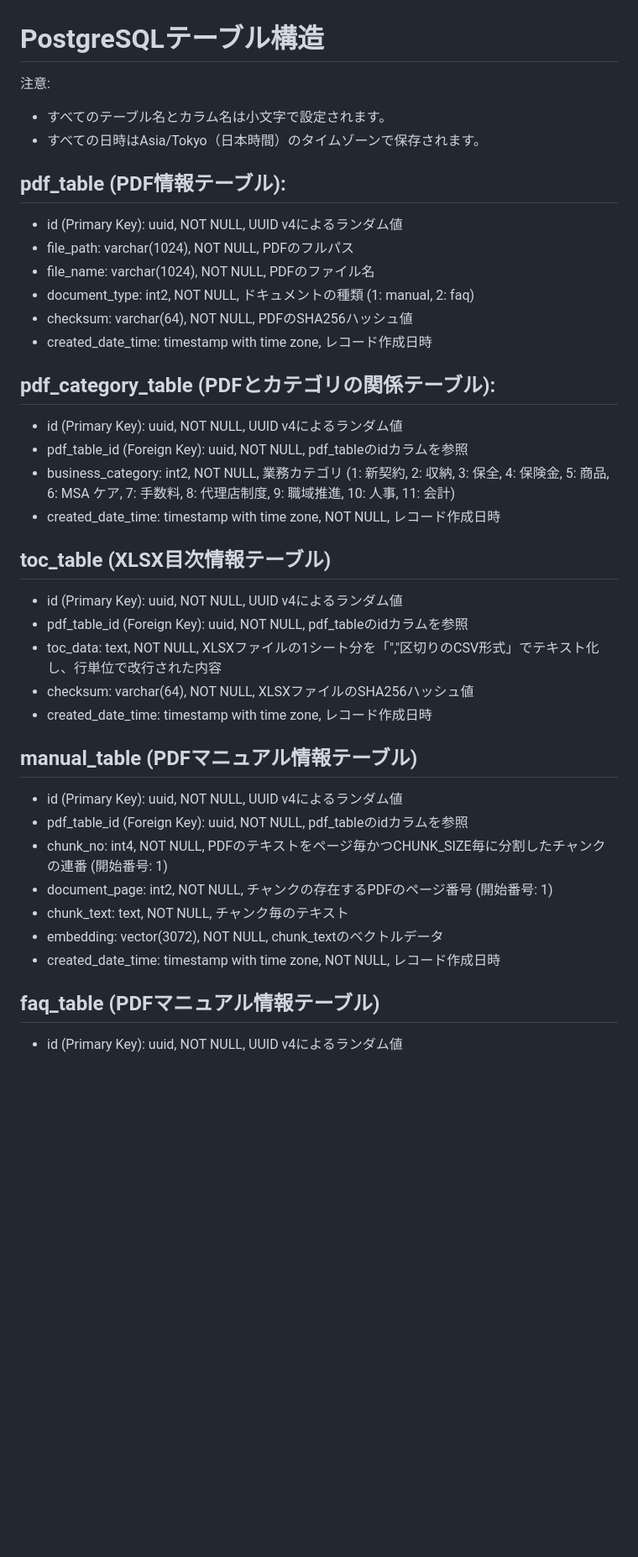
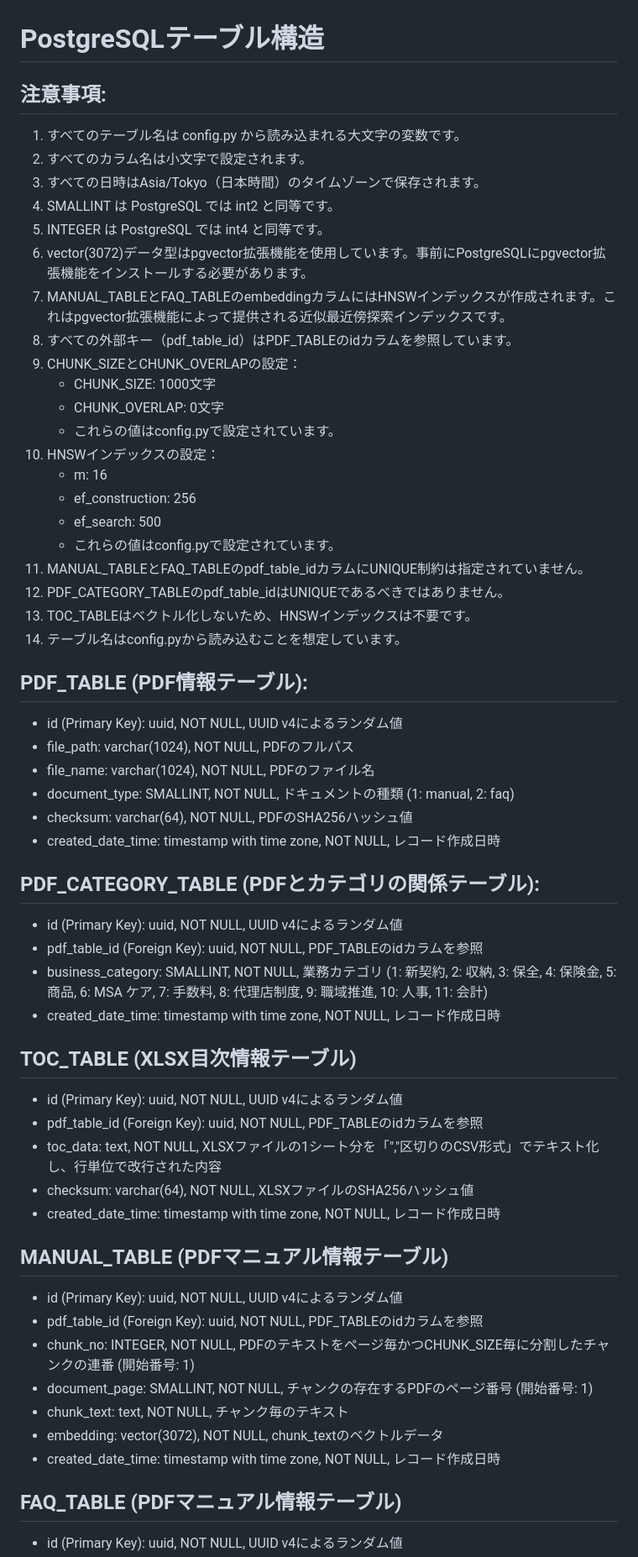
Before and after one commit to crosscore/rag-hnsw, a Markdown page: batch/PostgreSQL_table_structure.md, the part around one of its changes. Shown at 84% size. Rendered like a GitHub page; blank space fills up the shorter version.

```diff
--- a/batch/PostgreSQL_table_structure.md
+++ b/batch/PostgreSQL_table_structure.md
@@ -1,43 +1,63 @@
 # PostgreSQLテーブル構造
 
-注意:
-- すべてのテーブル名とカラム名は小文字で設定されます。
-- すべての日時はAsia/Tokyo（日本時間）のタイムゾーンで保存されます。
+## 注意事項:
 
-## pdf_table (PDF情報テーブル):
+1. すべてのテーブル名は config.py から読み込まれる大文字の変数です。
+2. すべてのカラム名は小文字で設定されます。
+3. すべての日時はAsia/Tokyo（日本時間）のタイムゾーンで保存されます。
+4. SMALLINT は PostgreSQL では int2 と同等です。
+5. INTEGER は PostgreSQL では int4 と同等です。
+6. vector(3072)データ型はpgvector拡張機能を使用しています。事前にPostgreSQLにpgvector拡張機能をインストールする必要があります。
+7. MANUAL_TABLEとFAQ_TABLEのembeddingカラムにはHNSWインデックスが作成されます。これはpgvector拡張機能によって提供される近似最近傍探索インデックスです。
+8. すべての外部キー（pdf_table_id）はPDF_TABLEのidカラムを参照しています。
+9. CHUNK_SIZEとCHUNK_OVERLAPの設定：
+   - CHUNK_SIZE: 1000文字
+   - CHUNK_OVERLAP: 0文字
+   - これらの値はconfig.pyで設定されています。
+10. HNSWインデックスの設定：
+    - m: 16
+    - ef_construction: 256
+    - ef_search: 500
+    - これらの値はconfig.pyで設定されています。
+11. MANUAL_TABLEとFAQ_TABLEのpdf_table_idカラムにUNIQUE制約は指定されていません。
+12. PDF_CATEGORY_TABLEのpdf_table_idはUNIQUEであるべきではありません。
+13. TOC_TABLEはベクトル化しないため、HNSWインデックスは不要です。
+14. テーブル名はconfig.pyから読み込むことを想定しています。
+
+## PDF_TABLE (PDF情報テーブル):
 
 - id (Primary Key): uuid, NOT NULL, UUID v4によるランダム値
 - file_path: varchar(1024), NOT NULL, PDFのフルパス
 - file_name: varchar(1024), NOT NULL, PDFのファイル名
-- document_type: int2, NOT NULL, ドキュメントの種類 (1: manual, 2: faq)
+- document_type: SMALLINT, NOT NULL, ドキュメントの種類 (1: manual, 2: faq)
 - checksum: varchar(64), NOT NULL, PDFのSHA256ハッシュ値
-- created_date_time: timestamp with time zone, レコード作成日時
+- created_date_time: timestamp with time zone, NOT NULL, レコード作成日時
 
-## pdf_category_table (PDFとカテゴリの関係テーブル):
+## PDF_CATEGORY_TABLE (PDFとカテゴリの関係テーブル):
 
 - id (Primary Key): uuid, NOT NULL, UUID v4によるランダム値
-- pdf_table_id (Foreign Key): uuid, NOT NULL, pdf_tableのidカラムを参照
-- business_category: int2, NOT NULL, 業務カテゴリ (1: 新契約, 2: 収納, 3: 保全, 4: 保険金, 5: 商品, 6: MSA ケア, 7: 手数料, 8: 代理店制度, 9: 職域推進, 10: 人事, 11: 会計)
+- pdf_table_id (Foreign Key): uuid, NOT NULL, PDF_TABLEのidカラムを参照
+- business_category: SMALLINT, NOT NULL, 業務カテゴリ (1: 新契約, 2: 収納, 3: 保全, 4: 保険金, 5: 商品, 6: MSA ケア, 7: 手数料, 8: 代理店制度, 9: 職域推進, 10: 人事, 11: 会計)
 - created_date_time: timestamp with time zone, NOT NULL, レコード作成日時
 
-## toc_table (XLSX目次情報テーブル)
+## TOC_TABLE (XLSX目次情報テーブル)
 
 - id (Primary Key): uuid, NOT NULL, UUID v4によるランダム値
-- pdf_table_id (Foreign Key): uuid, NOT NULL, pdf_tableのidカラムを参照
+- pdf_table_id (Foreign Key): uuid, NOT NULL, PDF_TABLEのidカラムを参照
 - toc_data: text, NOT NULL, XLSXファイルの1シート分を「","区切りのCSV形式」でテキスト化し、行単位で改行された内容
 - checksum: varchar(64), NOT NULL, XLSXファイルのSHA256ハッシュ値
-- created_date_time: timestamp with time zone, レコード作成日時
+- created_date_time: timestamp with time zone, NOT NULL, レコード作成日時
 
-## manual_table (PDFマニュアル情報テーブル)
+## MANUAL_TABLE (PDFマニュアル情報テーブル)
 
 - id (Primary Key): uuid, NOT NULL, UUID v4によるランダム値
-- pdf_table_id (Foreign Key): uuid, NOT NULL, pdf_tableのidカラムを参照
-- chunk_no: int4, NOT NULL, PDFのテキストをページ毎かつCHUNK_SIZE毎に分割したチャンクの連番 (開始番号: 1)
-- document_page: int2, NOT NULL, チャンクの存在するPDFのページ番号 (開始番号: 1)
+- pdf_table_id (Foreign Key): uuid, NOT NULL, PDF_TABLEのidカラムを参照
+- chunk_no: INTEGER, NOT NULL, PDFのテキストをページ毎かつCHUNK_SIZE毎に分割したチャンクの連番 (開始番号: 1)
+- document_page: SMALLINT, NOT NULL, チャンクの存在するPDFのページ番号 (開始番号: 1)
 - chunk_text: text, NOT NULL, チャンク毎のテキスト
 - embedding: vector(3072), NOT NULL, chunk_textのベクトルデータ
 - created_date_time: timestamp with time zone, NOT NULL, レコード作成日時
 
-## faq_table (PDFマニュアル情報テーブル)
+## FAQ_TABLE (PDFマニュアル情報テーブル)
 
 - id (Primary Key): uuid, NOT NULL, UUID v4によるランダム値
```
Also changed, not shown: other parts of batch/PostgreSQL_table_structure.md (+37 -48 lines).
